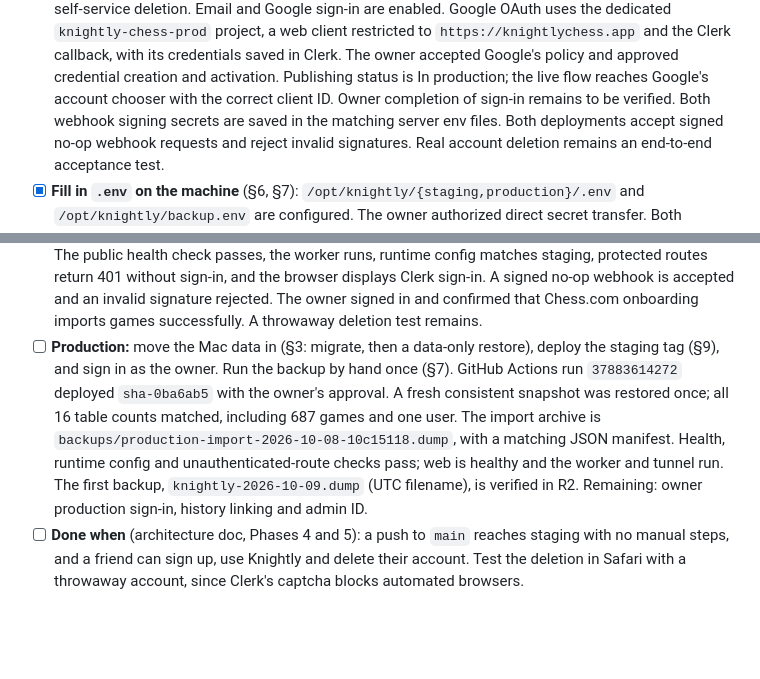
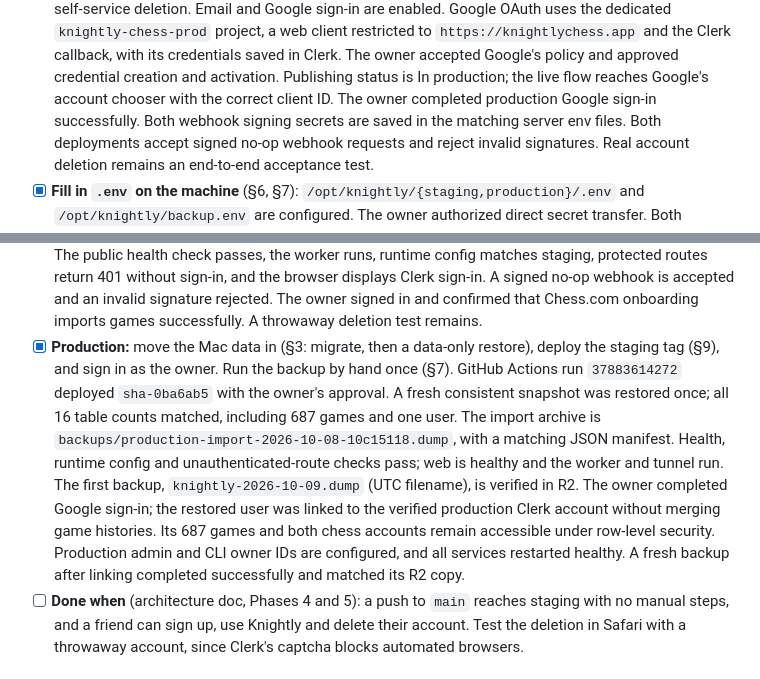
Before and after one commit to hunterrhansen/chess-profile, a Markdown page: docs/deploy.md, 2 parts joined by grey strips. Rendered like a GitHub page; blank space fills up the shorter version.

Commit message:
Record verified production account linking and admin access

```diff
--- a/docs/deploy.md
+++ b/docs/deploy.md
@@ -62,7 +62,7 @@ the owner's password manager, under "Knightly deploy".
       `https://knightlychess.app` and the Clerk callback, with its credentials saved in Clerk.
       The owner accepted Google's policy and approved credential creation and activation.
       Publishing status is In production; the live flow reaches Google's account chooser
-      with the correct client ID. Owner completion of sign-in remains to be verified.
+      with the correct client ID. The owner completed production Google sign-in successfully.
       Both webhook signing secrets are saved in the
       matching server env files. Both deployments accept signed no-op webhook requests and
       reject invalid signatures. Real account deletion remains an end-to-end acceptance test.
@@ -86,7 +86,7 @@ the owner's password manager, under "Knightly deploy".
       401 without sign-in, and the browser displays Clerk sign-in. A signed no-op webhook
       is accepted and an invalid signature rejected. The owner signed in and confirmed that
       Chess.com onboarding imports games successfully. A throwaway deletion test remains.
-- [ ] **Production:** move the Mac data in (§3: migrate, then a data-only restore), deploy the
+- [x] **Production:** move the Mac data in (§3: migrate, then a data-only restore), deploy the
       staging tag (§9), and sign in as the owner. Run the backup by hand once (§7).
       GitHub Actions run `37883614272` deployed `sha-0ba6ab5` with the owner's approval.
       A fresh consistent snapshot was restored once; all 16 table counts matched, including
@@ -94,7 +94,11 @@ the owner's password manager, under "Knightly deploy".
       `backups/production-import-2026-10-08-10c15118.dump`, with a matching JSON manifest.
       Health, runtime config and unauthenticated-route checks pass; web is healthy and the
       worker and tunnel run. The first backup, `knightly-2026-10-09.dump` (UTC filename),
-      is verified in R2. Remaining: owner production sign-in, history linking and admin ID.
+      is verified in R2. The owner completed Google sign-in; the restored user was linked
+      to the verified production Clerk account without merging game histories. Its 687 games
+      and both chess accounts remain accessible under row-level security. Production admin
+      and CLI owner IDs are configured, and all services restarted healthy. A fresh backup
+      after linking completed successfully and matched its R2 copy.
 - [ ] **Done when** (architecture doc, Phases 4 and 5): a push to `main` reaches staging with
       no manual steps, and a friend can sign up, use Knightly and delete their account. Test
       the deletion in Safari with a throwaway account, since Clerk's captcha blocks automated
```
